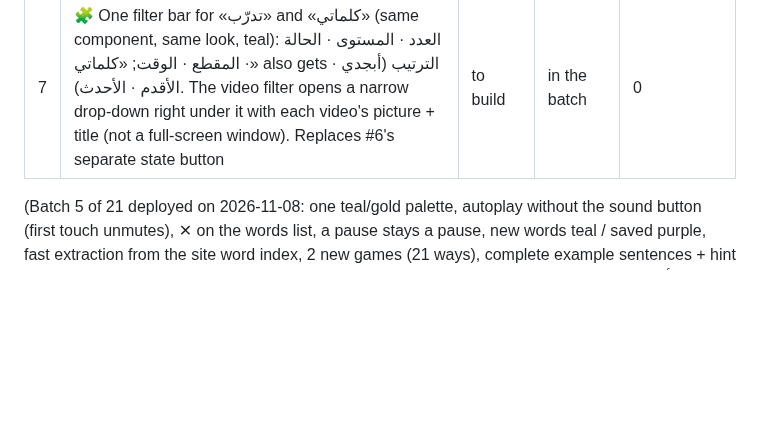
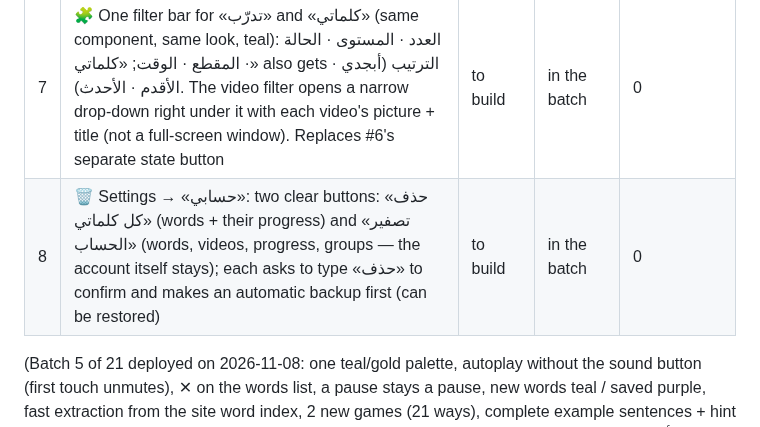
Before and after one commit to thregraphic-del/car-sales-dashboard, a Markdown page: vocab-app/PENDING.md, the part around the change. Drawn GitHub-style; blank space fills up the shorter version.

Commit message:
Pending: delete all words / reset account in settings
Co-Authored-By: Claude Opus 5.5 <noreply@anthropic.com>
Claude-Session: https://claude.ai/code/session_01DBbsjUY2jGfsPP836yw7hy

```diff
--- a/vocab-app/PENDING.md
+++ b/vocab-app/PENDING.md
@@ -9,6 +9,7 @@
 | 5 | ✨ Clear contrast for buttons and filters everywhere: tappable = teal outline with a soft moving glow; chosen = filled teal with white text; everything else grey — same look for filter chips, drop-downs, level chips, settings options and tabs | to build | in the batch | 0 |
 | 6 | 🗂 «كلماتي»: the 5 state chips (الكل · جديدة · تحتاج مراجعة · صعبة · متقنة) merged into ONE drop-down button «الحالة ▾» (shows the chosen state, with counts), next to the level / time / video / sort filters | to build | in the batch | 0 |
 | 7 | 🧩 One filter bar for «تدرّب» and «كلماتي» (same component, same look, teal): العدد · المستوى · الحالة · المقطع · الوقت; «كلماتي» also gets الترتيب (أبجدي · الأقدم · الأحدث). The video filter opens a narrow drop-down right under it with each video's picture + title (not a full-screen window). Replaces #6's separate state button | to build | in the batch | 0 |
+| 8 | 🗑 Settings → «حسابي»: two clear buttons: «حذف كل كلماتي» (words + their progress) and «تصفير الحساب» (words, videos, progress, groups — the account itself stays); each asks to type «حذف» to confirm and makes an automatic backup first (can be restored) | to build | in the batch | 0 |
 
 (Batch 5 of 21 deployed on 2026-11-08: one teal/gold palette, autoplay without the sound button (first touch
 unmutes), ✕ on the words list, a pause stays a pause, new words teal / saved purple, fast extraction from the
```
